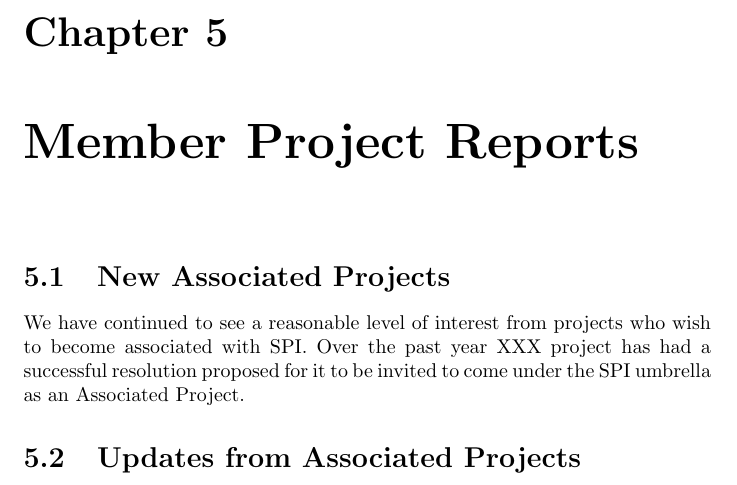
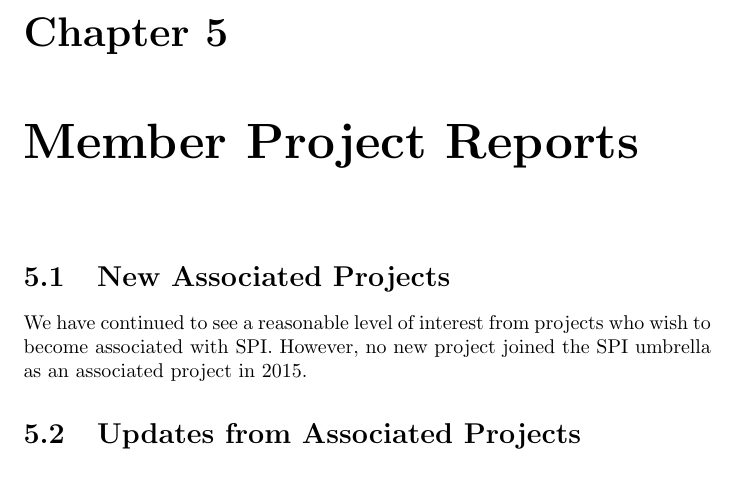
Before and after one commit to SPI/website, a LaTeX thesis (corporate/annual-reports/2015.tex): part of page 9 of 10, cut so that both start at the same text. Compiled offline with pdfLaTeX.

Commit message:
Annual report: no new projects in 2015

```diff
--- a/corporate/annual-reports/2015.tex
+++ b/corporate/annual-reports/2015.tex
@@ -136,10 +136,9 @@
 
 \section{New Associated Projects}
 
-We have continued to see a reasonable level of interest from projects who wish
-to become associated with SPI.  Over the past year XXX project has had
-a successful resolution proposed for it to be invited to come under the SPI
-umbrella as an Associated Project.
+We have continued to see a reasonable level of interest from projects who
+wish to become associated with SPI.  However, no new project joined the
+SPI umbrella as an associated project in 2015.
 
 
 \section{Updates from Associated Projects}
```
